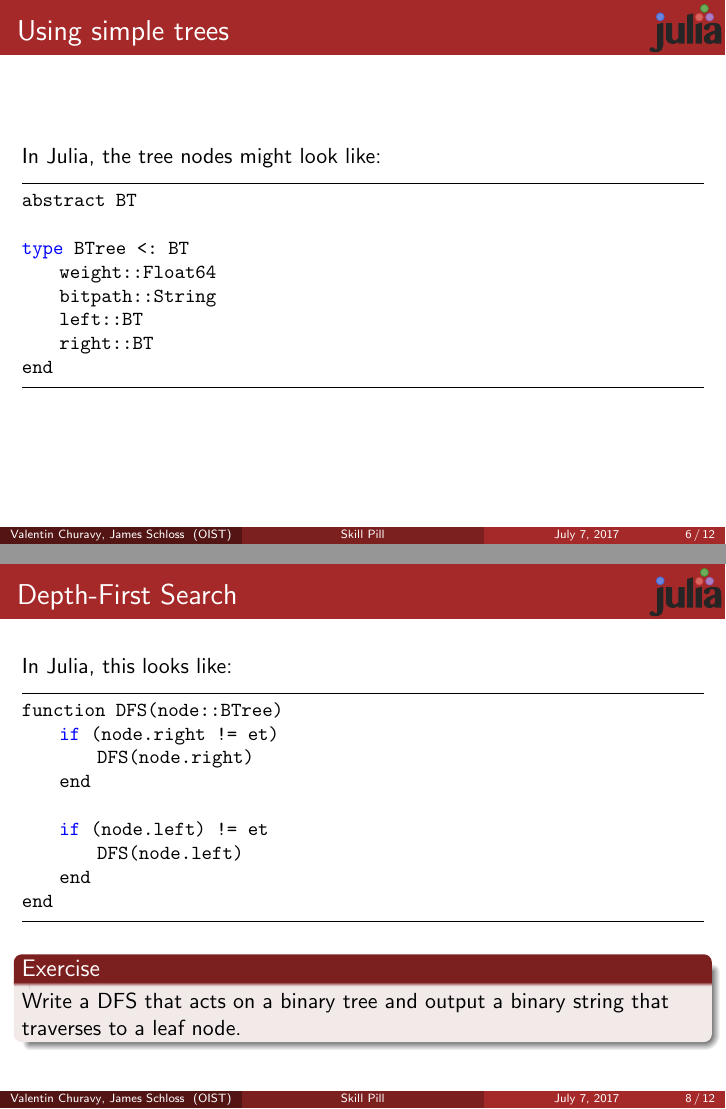
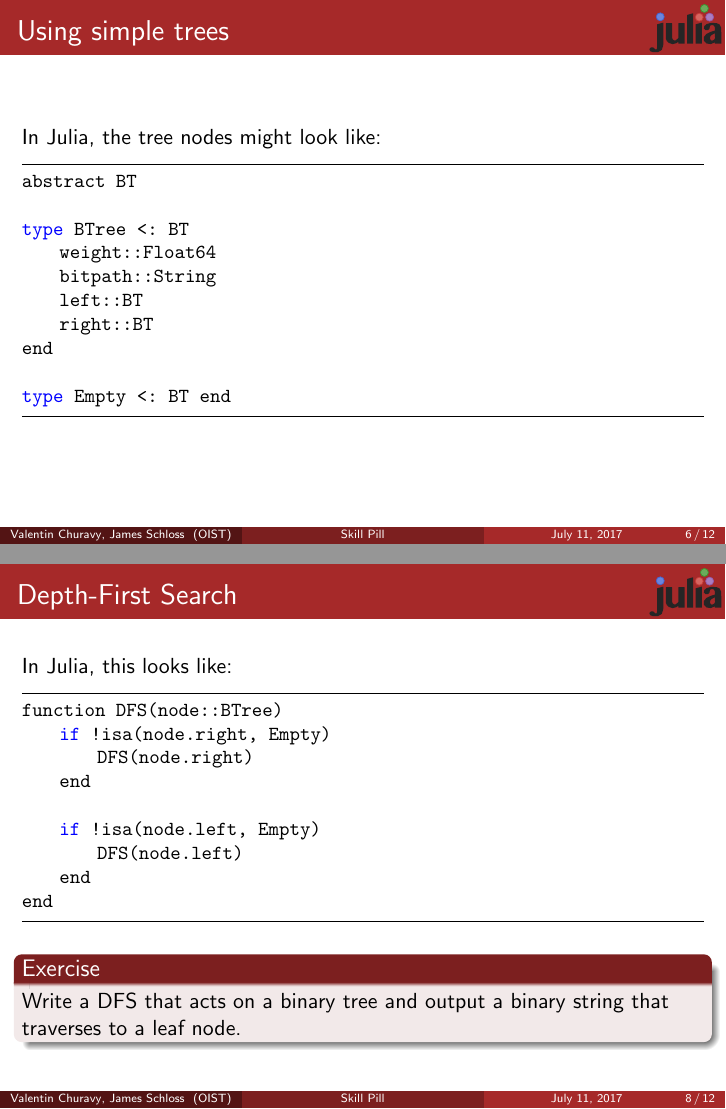
Before and after one commit to vchuravy/skillpill-julia, LaTeX slides (slides/day3.tex): pages 7 and 9 of 14, joined at a grey line. Compiled offline with pdfLaTeX.

Commit message:
small fixup

```diff
--- a/slides/day3.tex
+++ b/slides/day3.tex
@@ -84,7 +84,7 @@ Okinawa Institute of Science and Technology \\ % Your institution for the title
 \textit{valentin.churavy@oist.jp} \\
 \textit{james.schloss@oist.jp} % Your email address
 }
-\date{July 7, 2017} % Date, can be changed to a custom date
+\date{July 11, 2017} % Date, can be changed to a custom date
 
 \begin{document}
 
@@ -180,6 +180,8 @@ type BTree <: BT
     right::BT
 end
 
+type Empty <: BT end
+
 \end{lstlisting}
 \end{frame}
 
@@ -206,11 +208,11 @@ void depth_first_search(node* &node){
 In Julia, this looks like:
 \begin{lstlisting}
 function DFS(node::BTree)
-    if (node.right != et)
+    if !isa(node.right, Empty)
         DFS(node.right)
     end
 
-    if (node.left) != et
+    if !isa(node.left, Empty)
         DFS(node.left)
     end
 end
```
Also changed, not shown: slides/day3.pdf, 1 other file.
